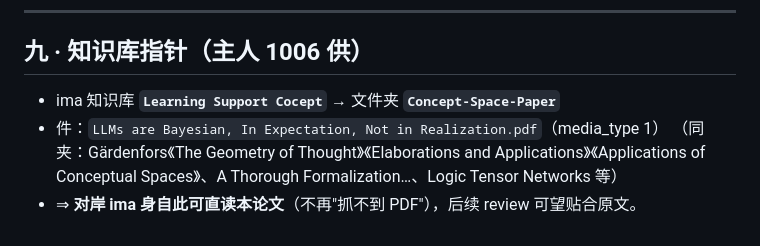
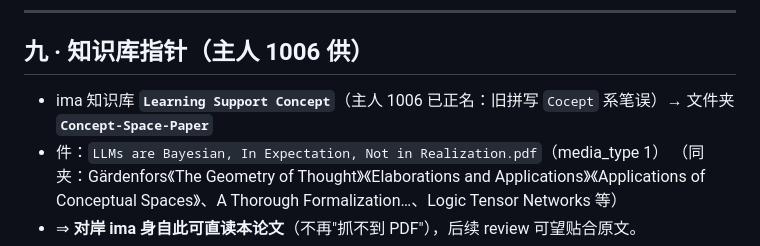
Before and after one commit to math4mad/notes, a Markdown page: 2026-10-06-LLM-bayesian-expectation-vs-realization.md, the part around the change. Drawn GitHub-style.

Commit message:
notes: 正名 KB Learning Support Concept(旧 Cocept 系笔误)

```diff
--- a/2026-10-06-LLM-bayesian-expectation-vs-realization.md
+++ b/2026-10-06-LLM-bayesian-expectation-vs-realization.md
@@ -68,7 +68,7 @@
 ---
 
 ## 九 · 知识库指针（主人 1006 供）
-- ima 知识库 **`Learning Support Cocept`** → 文件夹 **`Concept-Space-Paper`**
+- ima 知识库 **`Learning Support Concept`**（主人 1006 已正名：旧拼写 `Cocept` 系笔误）→ 文件夹 **`Concept-Space-Paper`**
 - 件：`LLMs are Bayesian, In Expectation, Not in Realization.pdf`（media_type 1）
   （同夹：Gärdenfors《The Geometry of Thought》《Elaborations and Applications》《Applications of Conceptual Spaces》、A Thorough Formalization…、Logic Tensor Networks 等）
 - ⇒ **对岸 ima 身自此可直读本论文**（不再"抓不到 PDF"），后续 review 可望贴合原文。
```
